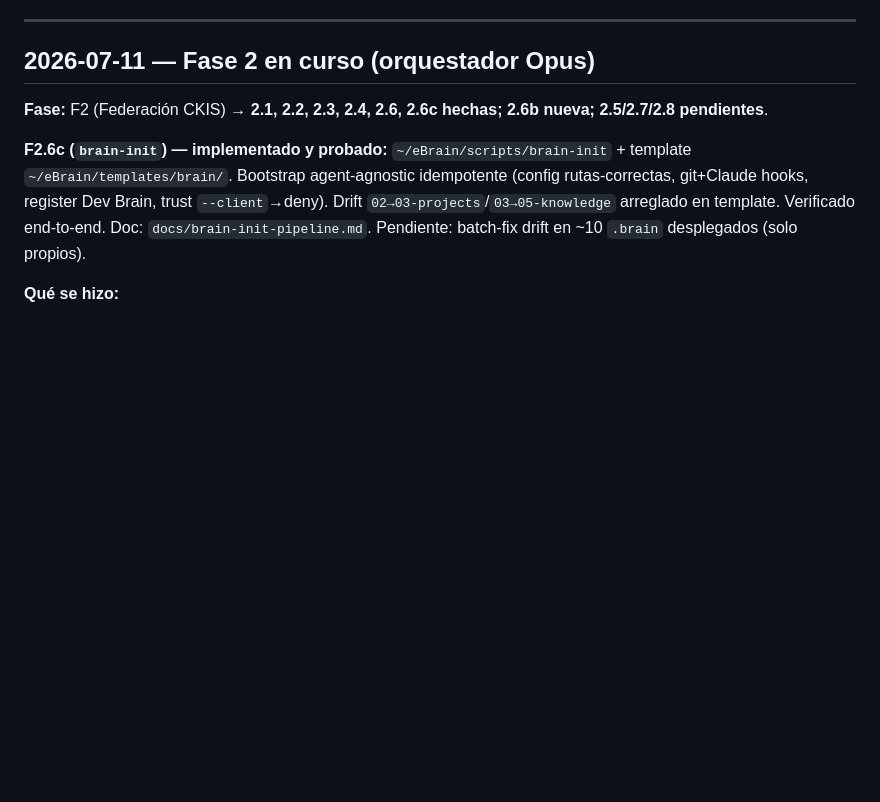
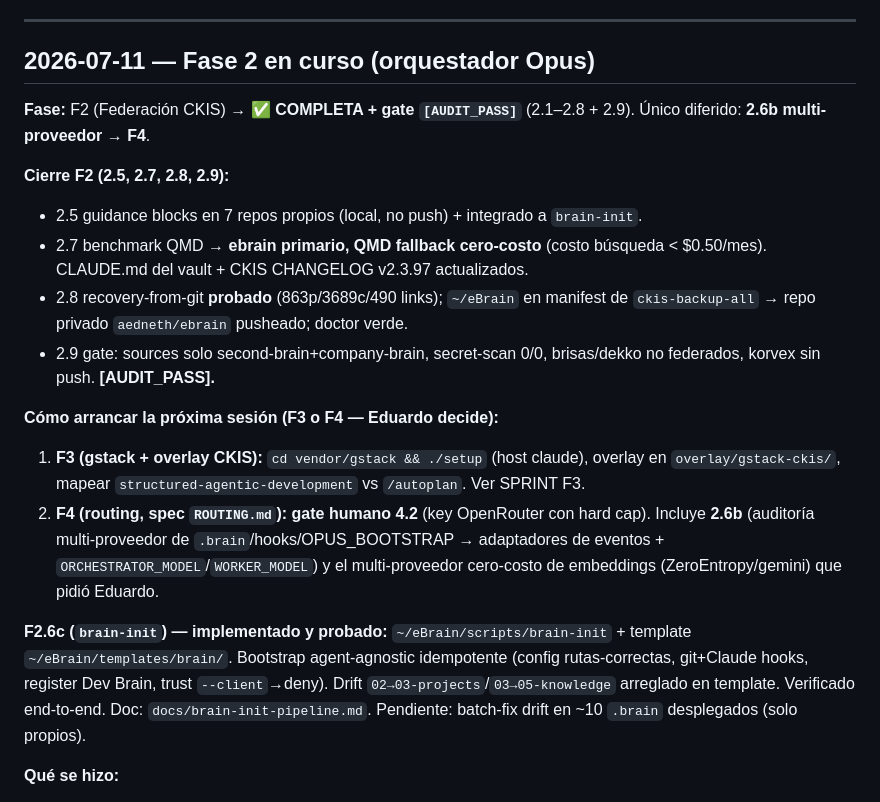
Before and after one commit to aedneth/ebrain, a Markdown page: docs/session-log.md, the part around the change. GitHub-like rendering; blank space fills up the shorter version.

Commit message:
F2: session-log handoff (F2 complete, next F3/F4)
Co-Authored-By: Claude Opus 4.8 <noreply@anthropic.com>
Claude-Session: https://claude.ai/code/session_01GxPT3d9PvnroQhGpUKEeo7

```diff
--- a/docs/session-log.md
+++ b/docs/session-log.md
@@ -6,7 +6,17 @@ Handoff entre sesiones. El más reciente arriba. Formato: fecha · fase · qué
 
 ## 2026-07-11 — Fase 2 en curso (orquestador Opus)
 
-**Fase:** F2 (Federación CKIS) → **2.1, 2.2, 2.3, 2.4, 2.6, 2.6c hechas; 2.6b nueva; 2.5/2.7/2.8 pendientes**.
+**Fase:** F2 (Federación CKIS) → ✅ **COMPLETA + gate `[AUDIT_PASS]`** (2.1–2.8 + 2.9). Único diferido: **2.6b multi-proveedor → F4**.
+
+**Cierre F2 (2.5, 2.7, 2.8, 2.9):**
+- 2.5 guidance blocks en 7 repos propios (local, no push) + integrado a `brain-init`.
+- 2.7 benchmark QMD → **ebrain primario, QMD fallback cero-costo** (costo búsqueda < $0.50/mes). CLAUDE.md del vault + CKIS CHANGELOG v2.3.97 actualizados.
+- 2.8 recovery-from-git **probado** (863p/3689c/490 links); `~/eBrain` en manifest de `ckis-backup-all` → repo privado `aedneth/ebrain` pusheado; doctor verde.
+- 2.9 gate: sources solo second-brain+company-brain, secret-scan 0/0, brisas/dekko no federados, korvex sin push. **[AUDIT_PASS].**
+
+**Cómo arrancar la próxima sesión (F3 o F4 — Eduardo decide):**
+1. **F3 (gstack + overlay CKIS):** `cd vendor/gstack && ./setup` (host claude), overlay en `overlay/gstack-ckis/`, mapear `structured-agentic-development` vs `/autoplan`. Ver SPRINT F3.
+2. **F4 (routing, spec `ROUTING.md`):** **gate humano 4.2** (key OpenRouter con hard cap). Incluye **2.6b** (auditoría multi-proveedor de `.brain`/hooks/OPUS_BOOTSTRAP → adaptadores de eventos + `ORCHESTRATOR_MODEL`/`WORKER_MODEL`) y el multi-proveedor cero-costo de embeddings (ZeroEntropy/gemini) que pidió Eduardo.
 
 **F2.6c (`brain-init`) — implementado y probado:** `~/eBrain/scripts/brain-init` + template `~/eBrain/templates/brain/`. Bootstrap agent-agnostic idempotente (config rutas-correctas, git+Claude hooks, register Dev Brain, trust `--client`→deny). Drift `02→03-projects`/`03→05-knowledge` arreglado en template. Verificado end-to-end. Doc: `docs/brain-init-pipeline.md`. Pendiente: batch-fix drift en ~10 `.brain` desplegados (solo propios).
 
```
